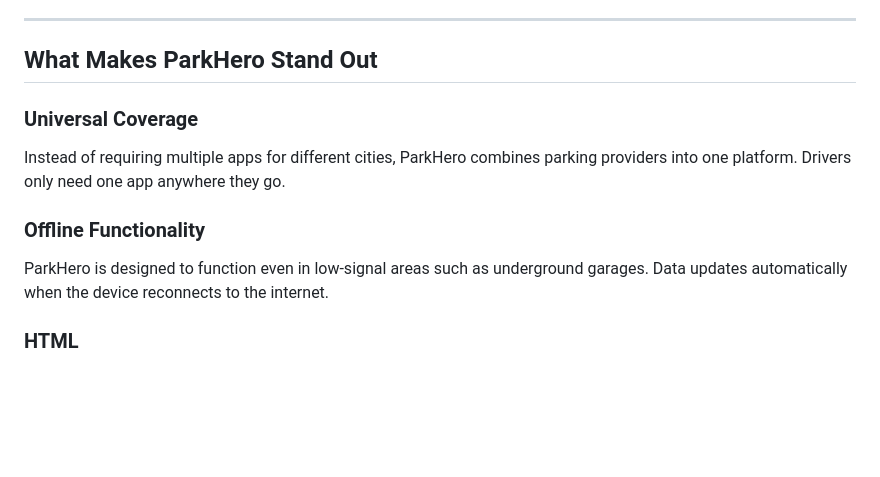
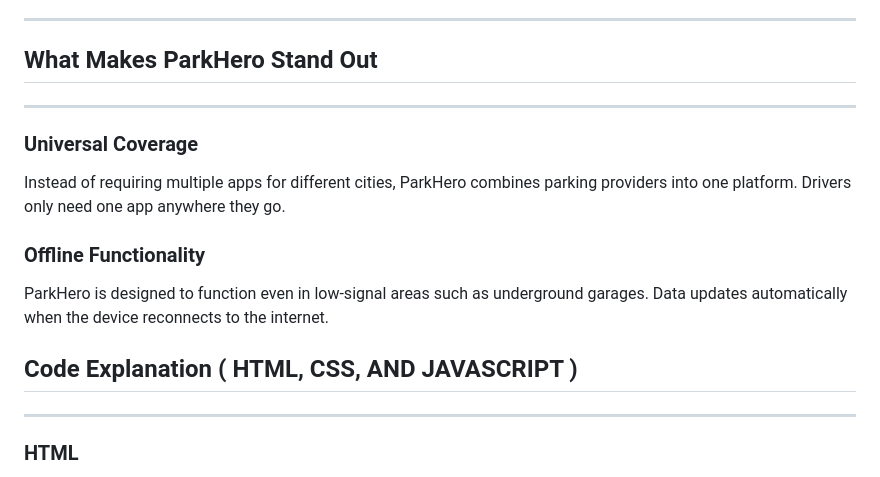
Before and after one commit to akoita0809-blip/ParkHero-, a Markdown page: README.md, the part around the change. GitHub-like rendering; blank space fills up the shorter version.

Commit message:
Update README to include Code Explanation section
Added a new section for 'Code Explanation' in the README.

```diff
--- a/README.md
+++ b/README.md
@@ -49,13 +49,14 @@ ParkHero solves a real everyday problem that affects millions of drivers. It imp
 ---
 
 ## What Makes ParkHero Stand Out
-
+---
 ### Universal Coverage
 Instead of requiring multiple apps for different cities, ParkHero combines parking providers into one platform. Drivers only need one app anywhere they go.
 
 ### Offline Functionality
 ParkHero is designed to function even in low-signal areas such as underground garages. Data updates automatically when the device reconnects to the internet.
-
+ ## Code Explanation ( HTML, CSS, AND JAVASCRIPT )
+ ---
 ### HTML
 HTML creates the structure of the ParkHero website. It organizes the content such as the navigation bar, parking sections, buttons, and page layout.
 
```
